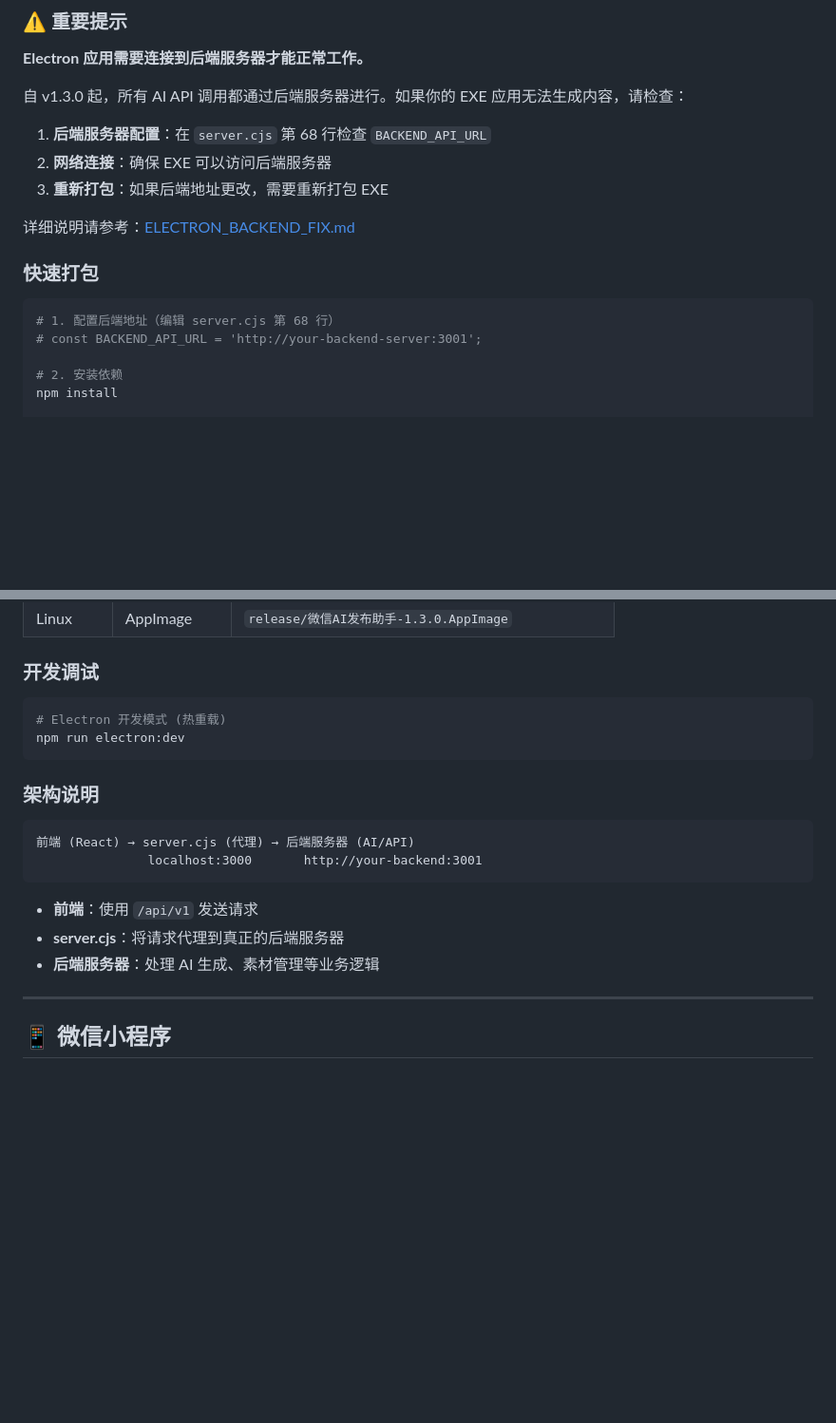
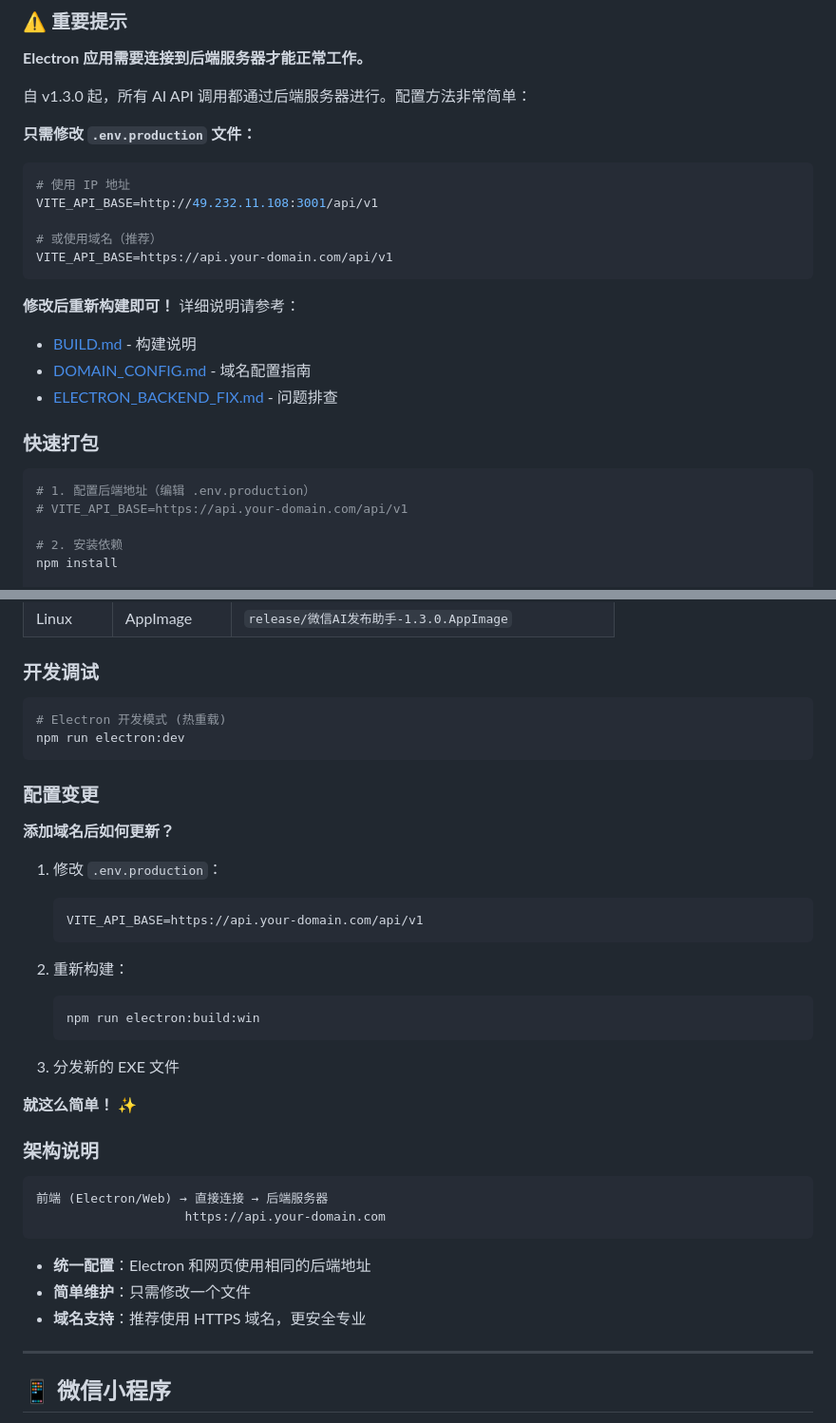
Before and after one commit to worldhello-bj/autowechatpush, a Markdown page: README.md, 2 parts joined by grey strips. Shown at 95% size. Rendered like a GitHub page; blank space fills up the shorter version.

Commit message:
Add domain configuration guide and update documentation
Co-authored-by: worldhello-bj <183915466+worldhello-bj@users.noreply.github.com>

````diff
--- a/README.md
+++ b/README.md
@@ -771,19 +771,28 @@ MIT License
 
 **Electron 应用需要连接到后端服务器才能正常工作。**
 
-自 v1.3.0 起，所有 AI API 调用都通过后端服务器进行。如果你的 EXE 应用无法生成内容，请检查：
+自 v1.3.0 起，所有 AI API 调用都通过后端服务器进行。配置方法非常简单：
 
-1. **后端服务器配置**：在 `server.cjs` 第 68 行检查 `BACKEND_API_URL`
-2. **网络连接**：确保 EXE 可以访问后端服务器
-3. **重新打包**：如果后端地址更改，需要重新打包 EXE
+**只需修改 `.env.production` 文件：**
 
-详细说明请参考：[ELECTRON_BACKEND_FIX.md](./ELECTRON_BACKEND_FIX.md)
+```env
+# 使用 IP 地址
+VITE_API_BASE=http://49.232.11.108:3001/api/v1
+
+# 或使用域名（推荐）
+VITE_API_BASE=https://api.your-domain.com/api/v1
+```
+
+**修改后重新构建即可！** 详细说明请参考：
+- [BUILD.md](./BUILD.md) - 构建说明
+- [DOMAIN_CONFIG.md](./DOMAIN_CONFIG.md) - 域名配置指南
+- [ELECTRON_BACKEND_FIX.md](./ELECTRON_BACKEND_FIX.md) - 问题排查
 
 ### 快速打包
 
 ```bash
-# 1. 配置后端地址（编辑 server.cjs 第 68 行）
-# const BACKEND_API_URL = 'http://your-backend-server:3001';
+# 1. 配置后端地址（编辑 .env.production）
+# VITE_API_BASE=https://api.your-domain.com/api/v1
 
 # 2. 安装依赖
 npm install
@@ -814,16 +823,34 @@ npm run electron:build:linux
 npm run electron:dev
 ```
 
+### 配置变更
+
+**添加域名后如何更新？**
+
+1. 修改 `.env.production`：
+   ```env
+   VITE_API_BASE=https://api.your-domain.com/api/v1
+   ```
+
+2. 重新构建：
+   ```bash
+   npm run electron:build:win
+   ```
+
+3. 分发新的 EXE 文件
+
+**就这么简单！** ✨
+
 ### 架构说明
 
 ```
-前端 (React) → server.cjs (代理) → 后端服务器 (AI/API)
-               localhost:3000       http://your-backend:3001
+前端 (Electron/Web) → 直接连接 → 后端服务器
+                    https://api.your-domain.com
 ```
 
-- **前端**：使用 `/api/v1` 发送请求
-- **server.cjs**：将请求代理到真正的后端服务器
-- **后端服务器**：处理 AI 生成、素材管理等业务逻辑
+- **统一配置**：Electron 和网页使用相同的后端地址
+- **简单维护**：只需修改一个文件
+- **域名支持**：推荐使用 HTTPS 域名，更安全专业
 
 ---
 
````
Also changed, not shown: CONCURRENCY.md (added, +236 -0 lines), DOMAIN_CONFIG.md (added, +248 -0 lines).
